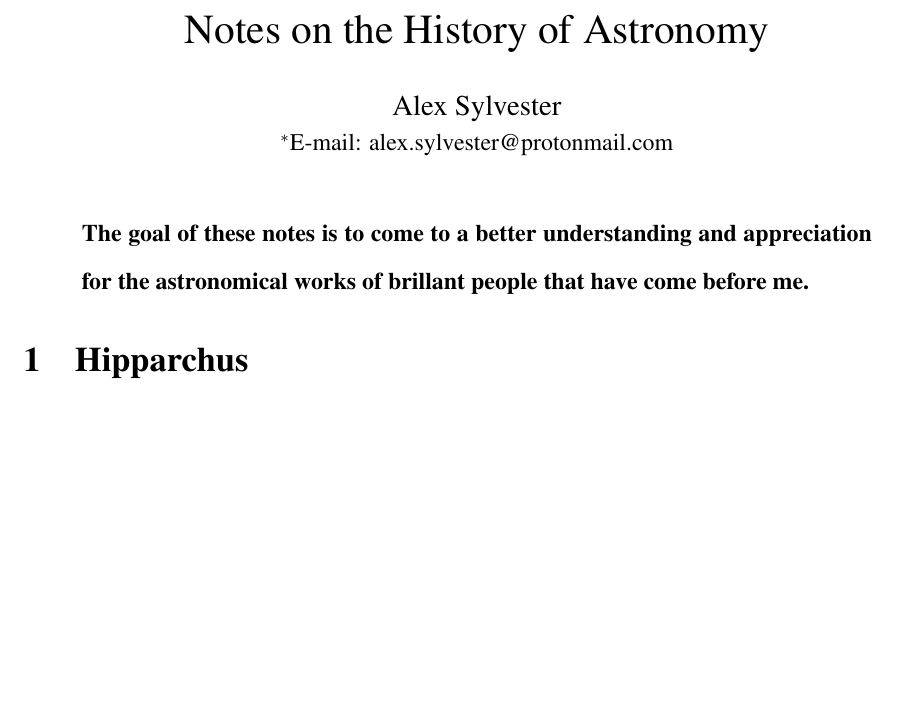
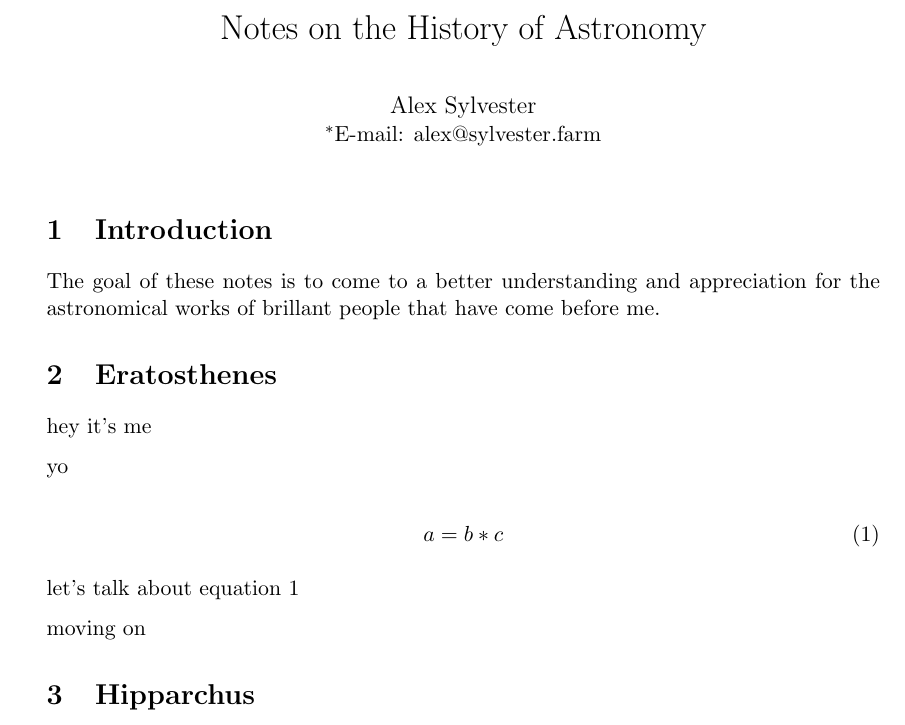
Before and after one commit to alexHasASandwich/history_of_astronomy, a LaTeX document (astronomy_notes.tex, which reads scicite.sty): part of the page, cut so that both start at the same text, the shorter picture padded with empty space. Compiled offline with pdfLaTeX.

Commit message:
change of formatting

```diff
--- a/astronomy_notes.tex
+++ b/astronomy_notes.tex
@@ -1,39 +1,57 @@
-% Use only LaTeX2e, calling the article.cls class and 12-point type.
-\documentclass[12pt]{article}
+\documentclass[11pt]{article} % use larger type; default would be 10pt
 
-\usepackage{scicite}
+\usepackage[utf8]{inputenc} % set input encoding (not needed with XeLaTeX)
 
+%%% PAGE DIMENSIONS
+\usepackage{geometry} % to change the page dimensions
+\geometry{a4paper} % or letterpaper (US) or a5paper or....
 
-\usepackage{times}
+\usepackage{graphicx} % support the \includegraphics command and options
 
-\topmargin 0.0cm
-\oddsidemargin 0.2cm
-\textwidth 16cm
-\textheight 21cm
-\footskip 1.0cm
+\usepackage[parfill]{parskip} % Activate to begin paragraphs with an empty line rather than an indent
 
-\newenvironment{sciabstract}{%
-\begin{quote} \bf}
-{\end{quote}}
+%%% PACKAGES
+\usepackage{booktabs} % for much better looking tables
+\usepackage{array} % for better arrays (eg matrices) in maths
+%\usepackage{paralist} % very flexible & customisable lists (eg. enumerate/itemize, etc.)
+\usepackage{verbatim} % adds environment for commenting out blocks of text & for better verbatim
+\usepackage{subfig} % make it possible to include more than one captioned figure/table in a single float
 
-\renewcommand\refname{References and Notes}
+%%% HEADERS & FOOTERS
+\usepackage{fancyhdr} % This should be set AFTER setting up the page geometry
+\pagestyle{fancy} % options: empty , plain , fancy
+\renewcommand{\headrulewidth}{0pt} % customise the layout...
+\setlength{\parindent}{0pt}
+\lhead{}\chead{}\rhead{}
+\lfoot{}\cfoot{\thepage}\rfoot{}
 
-\newcounter{lastnote}
-\newenvironment{scilastnote}{%
-\setcounter{lastnote}{\value{enumiv}}%
-\addtocounter{lastnote}{+1}%
-\begin{list}%
-{\arabic{lastnote}.}
-{\setlength{\leftmargin}{.22in}}
-{\setlength{\labelsep}{.5em}}}
-{\end{list}}
+%%% SECTION TITLE APPEARANCE
+%\usepackage{sectsty}
+%\allsectionsfont{\sffamily\mdseries\upshape} % (See the fntguide.pdf for font help)
+% (This matches ConTeXt defaults)
+
+%%% ToC (table of contents) APPEARANCE
+%\usepackage[nottoc,notlof,notlot]{tocbibind} % Put the bibliography in the ToC
+%\usepackage[titles,subfigure]{tocloft} % Alter the style of the Table of Contents
+%\renewcommand{\cftsecfont}{\rmfamily\mdseries\upshape}
+%\renewcommand{\cftsecpagefont}{\rmfamily\mdseries\upshape} % No bold!
+
+\usepackage{amsmath}
+\newcommand{\be}{\begin{equation}}
+\newcommand{\ee}{\end{equation}}
+\newcommand{\mn}{{\mu \nu}}
+\newcommand{\rs}{{\rho \sigma}}
+\newcommand{\half}{\frac{1}{2}}
+
+%%%%%%%%%%%%%%%%%%%%%%%%%%%%%%%%%%%%%%%%%%%%%%%%%%%%%%%%%%%%%%%%%%%%%%%%%%
+%%%%%%%%%%%%%%%%%%%%%%%%%%%%%%%%%%%%%%%%%%%%%%%%%%%%%%%%%%%%%%%%%%%%%%%%%%
 
 \title{Notes on the History of Astronomy}
 
 \author
 {Alex Sylvester
 \\
-\normalsize{$^\ast$E-mail: alex.sylvester@protonmail.com}
+\normalsize{$^\ast$E-mail: alex@sylvester.farm}
 }
 
 % Include the date command, but leave its argument blank.
@@ -44,24 +62,23 @@
 
 
 \begin{document}
+\maketitle
+\section{Introduction}
+  The goal of these notes is to come to a better understanding and appreciation for the astronomical works of brillant people that have come before me.
 
-% Double-space the manuscript.
+\section{Eratosthenes}
+hey it's me
 
-\baselineskip24pt
+yo
 
-% Make the title.
+\be
+\label{sample}
+  a=b*c
+\ee
 
-\maketitle
+let's talk about equation \ref{sample}
 
-
-
-% Place your abstract within the special {sciabstract} environment.
-
-\begin{sciabstract}
-  The goal of these notes is to come to a better understanding and appreciation for the astronomical works of brillant people that have come before me.
-\end{sciabstract}
-
-
+moving on
 
 \section{Hipparchus}
 
--- a/scicite.sty
+++ /dev/null
@@ -1,513 +0,0 @@
-%       What follows is a slightly modified version of D. Arseneau's
-%       cite.sty style file, to take into account the form of references
-%       for the journal Science.  We have left all copyright information
-%       intact, as instructed by the author of the original file.
-
-
-
-
-%     C I T E . S T Y
-%
-%     version 4.01  (Nov 2003)
-%
-%     Compressed, sorted lists of on-line or superscript numerical citations.
-%     see also drftcite.sty (And the stub overcite.sty)
-%
-%     Copyright (C) 1989-2003 by Donald Arseneau
-%     These macros may be freely transmitted, reproduced, or modified
-%     provided that this notice is left intact.
-%
-%     Instructions follow \endinput.
-%  ------------------------------------
-% First, ensure that some catcodes have the expected values
-\edef\citenum{% to restore funny codes
-  \catcode\string`\string ` \the\catcode\string`\`
-  \catcode\string`\string ' \the\catcode\string`\'
-  \catcode\string`\string = \the\catcode\string`\=
-  \catcode\string`\string _ \the\catcode\string`\_
-  \catcode\string`\string : \the\catcode\string`\:}
-\catcode\string`\` 12
-\catcode`\' 12
-\catcode`\= 12
-\catcode`\_ 8
-\catcode`\: 12
-
-%   Handle optional variations:
-%   [ verbose, nospace, space, ref, nosort, noadjust, superscript, nomove ],
-%   \citeform,\citeleft,\citeright,\citemid,\citepunct,\citedash
-%
-%   Set defaults:
-
-%   Science change -- ( on the left, per Science Style.
-\providecommand\citeleft{(}
-
-%   Science change -- ) on the right:
-\providecommand\citeright{)}
-
-%   Science addition -- biblabel changed to numerals with periods.
-\renewcommand\@biblabel[1]{#1.}
-
-%   , (comma space) before note
-\providecommand\citemid{,\penalty\@medpenalty\ }
-
-%   , (comma thin-space) between entries; [nospace] eliminates the space
-\providecommand\citepunct{,\penalty\@m\hskip.13emplus.1emminus.1em}%
-
-%   -- (endash) designating range of numbers:
-% (using \hbox avoids easy \exhyphenpenalty breaks)
-\providecommand{\citedash}{\hbox{--}\penalty\@m}
-
-%   Each number left as-is:
-\providecommand\citeform{}
-
-%   punctuation characters to move for overcite
-\providecommand{\CiteMoveChars}{.,:;}
-
-%   font selection for superscript numbers
-\providecommand\OverciteFont{\fontsize\sf@size\baselineskip\selectfont}
-
-
-%   Do not repeat warnings.  [verbose] reverses
-\let\oc@verbo\relax
-
-% Default is to move punctuation:
-\def\oc@movep#1{\futurelet\@tempb\@citey}
-
-%----------------------
-% \citen uses \@nocite to ignore spaces after commas, and write the aux file
-% \citation. \citen then loops over the citation tags, using \@make@cite@list
-% to make a sorted list of numbers.  Finally, \citen executes \@citelist to
-% compress ranges of numbers and print the list. \citen can be used by itself
-% to give citation numbers without the brackets and other formatting; e.g.,
-% "See also ref.~\citen{junk}."
-%
-\DeclareRobustCommand\citen[1]{%
- \begingroup
-  \let\@safe@activesfalse\@empty
-  \@nocite{#1}% ignores spaces, writes to .aux file, returns #1 in \@no@sparg
-  \@tempcntb\m@ne    % \@tempcntb tracks highest number
-  \let\@h@ld\@empty  % nothing held from list yet
-  \let\@citea\@empty % no punctuation preceding first
-  \let\@celt\delimiter % an unexpandable, but identifiable, token
-  \def\@cite@list{}% % empty list to start
-  \@for \@citeb:=\@no@sparg\do{\@make@cite@list}% make a sorted list of numbers
-  % After sorted citelist is made, execute it to compress citation ranges.
-  \@tempcnta\m@ne    % no previous number
-  \let\@celt\@compress@cite \@cite@list % output number list with compression
-  \@h@ld % output anything held over
- \endgroup
- \@restore@auxhandle
- }
-
-% For each citation, check if it is defined and if it is a number.
-% if a number: insert it in the sorted \@cite@list
-% otherwise: output it immediately.
-%
-\def\@make@cite@list{%
- \expandafter\let \expandafter\@B@citeB
-          \csname b@\@citeb\@extra@b@citeb \endcsname
- \ifx\@B@citeB\relax % undefined: output ? and warning
-    \@citea {\bfseries ?}\let\@citea\citepunct \G@refundefinedtrue
-    \@warning {Citation `\@citeb' on page \thepage\space undefined}%
-    \oc@verbo \global\@namedef{b@\@citeb\@extra@b@citeb}{?}%
- \else %  defined               % remove previous line to repeat warnings
-    \ifcat _\ifnum\z@<0\@B@citeB _\else A\fi % a positive number, put in list
-       \@addto@cite@list
-    \else % citation is not a number, output immediately
-       \@citea \citeform{\@B@citeB}\let\@citea\citepunct
- \fi\fi}
-
-% Regular definition for adding entry to cite list, with sorting
-
-\def\@addto@cite@list{\@tempcnta\@B@citeB \relax
-   \ifnum \@tempcnta>\@tempcntb % new highest, add to end (efficiently)
-      \edef\@cite@list{\@cite@list \@celt{\@B@citeB}}%
-      \@tempcntb\@tempcnta
-   \else % arbitrary number: insert appropriately
-      \edef\@cite@list{\expandafter\@sort@celt \@cite@list \@gobble @}%
-   \fi}
-%
-% \@sort@celt inserts number (\@tempcnta) into list of \@celt{num} (#1{#2})
-% \@celt must not be expandable; list should end with two vanishing tokens.
-%
-\def\@sort@celt#1#2{\ifx \@celt #1% parameters are \@celt {num}
-   \ifnum #2<\@tempcnta % number goes later in list
-      \@celt{#2}%
-      \expandafter\expandafter\expandafter\@sort@celt % continue
-   \else % number goes here
-      \@celt{\number\@tempcnta}\@celt{#2}% stop comparing
-\fi\fi}
-
-% Check if each number follows previous and can be put in a range
-%
-\def\@compress@cite#1{%  % This is executed for each number
-  \advance\@tempcnta\@ne % Now \@tempcnta is one more than the previous number
-  \ifnum #1=\@tempcnta   % Number follows previous--hold on to it
-     \ifx\@h@ld\@empty   % first pair of successives
-        \expandafter\def\expandafter\@h@ld\expandafter{\@citea
-           \citeform{#1}}%
-     \else               % compressible list of successives
-        \def\@h@ld{\citedash \citeform{#1}}%
-     \fi
-  \else   %  non-successor -- dump what's held and do this one
-     \@h@ld \@citea \citeform{#1}%
-     \let\@h@ld\@empty
-  \fi \@tempcnta#1\let\@citea\citepunct
-}
-
-% Make \cite choose superscript or normal
-
-\DeclareRobustCommand{\cite}{%
-  \@ifnextchar[{\@tempswatrue\@citex}{\@tempswafalse\@citex[]}}
-
-% Do \cite command on line.
-%
-\def\@citex[#1]#2{\@cite{\citen{#2}}{#1}}
-
-% Modified by Science for italic number, roman parentheses.
-
-\def\@cite#1#2{\leavevmode \cite@adjust
-  \citeleft{\itshape {#1\if@tempswa\@safe@activesfalse\citemid{#2}\fi
-  \spacefactor\@m % punctuation in note doesn't affect outside
-  }}\citeright
- \@restore@auxhandle}
-
-%  Put a penalty before the citation, and adjust the spacing: if no space
-%  already or if there is extra space due to some punctuation, then change
-%  to one inter-word space.
-%
-\def\cite@adjust{\begingroup%
-  \@tempskipa\lastskip \edef\@tempa{\the\@tempskipa}\unskip
-  \ifnum\lastpenalty=\z@ \penalty\@highpenalty \fi
-  \ifx\@tempa\@zero@skip \spacefactor1001 \fi % if no space before, set flag
-  \ifnum\spacefactor>\@m \ \else \hskip\@tempskipa \fi
-  \endgroup}
-
-
-\edef\@zero@skip{\the\z@skip}
-
-%  Superscript cite, with no optional note.  Check for punctuation first.
-%
-\def\@citew#1{\begingroup \leavevmode
-  \@if@fillglue \lastskip \relax \unskip
-  \def\@tempa{\@tempcnta\spacefactor
-     \/% this allows the last word to be hyphenated, and it looks better.
-     \@citess{\citen{#1}}\spacefactor\@tempcnta
-     \endgroup \@restore@auxhandle}%
-  \oc@movep\relax}% check for following punctuation (depending on options)
-
-%  Move trailing punctuation before the citation:
-%
-\def\@citey{\let\@tempc\@tempa
-   % Watch for double periods and suppress them
-   \ifx\@tempb.\ifnum\spacefactor<\@bigSfactor\else
-     \let\@tempb\relax \let\@tempc\oc@movep
-   \fi\fi
-   % Move other punctuation
-   \expandafter\@citepc\CiteMoveChars\delimiter
-   \@tempc}%
-
-\def\@citepc#1{%
-   \ifx\@tempb#1\@empty #1\let\@tempc\oc@movep \fi
-   \ifx\delimiter#1\else \expandafter\@citepc\fi}
-
-%  Replacement for \@cite which defines the formatting normally done
-%  around the citation list.  This uses superscripts with no brackets.
-%  HOWEVER, trailing punctuation has already been moved over.  The
-%  format for cites with note is given by \@cite.  Redefine \@cite and/
-%  or \@citex to get different appearance.  I don't use \textsuperscript
-%  because it is defined BADLY in compatibility mode.
-
-\def\@citess#1{\mbox{$\m@th^{\hbox{\OverciteFont{#1}}}$}}
-
-% \nocite: This is changed to ignore *ALL* spaces and be robust.  The
-% parameter list, with spaces removed, is `returned' in \@no@sparg, which
-% is used by \citen.
-%
-\DeclareRobustCommand\nocite[1]{%
- \@bsphack \@nocite{#1}%
- \@for \@citeb:=\@no@sparg\do{\@ifundefined{b@\@citeb\@extra@b@citeb}%
-    {\G@refundefinedtrue\@warning{Citation `\@citeb' undefined}%
-    \oc@verbo \global\@namedef{b@\@citeb\@extra@b@citeb}{?}}{}}%
- \@esphack}
-
-\def\@nocite#1{\begingroup\let\protect\string% normalize active chars
- \xdef\@no@sparg{\expandafter\@ignsp#1 \: }\endgroup% and remove ALL spaces
- \if@filesw \immediate\write\@newciteauxhandle % = \@auxout, except with multibib
-    {\string\citation {\@no@sparg}}\fi
- }
-
-% for ignoring *ALL* spaces in the input.  This presumes there are no
-% \outer tokens and no \if-\fi constructs in the parameter.  Spaces inside
-% braces are retained.
-%
-\def\@ignsp#1 {\ifx\:#1\@empty\else #1\expandafter\@ignsp\fi}
-
-% \@if@fillglue{glue}{true}{false}
-\begingroup
- \catcode`F=12 \catcode`I=12\catcode`L=12
- \lowercase{\endgroup
- \def\@if@fillglue#1{%
-  \begingroup \skip@#1\relax
-  \expandafter\endgroup\expandafter
-  \@is@fil@ \the\skip@ \relax\@firstoftwo FIL\relax\@secondoftwo\@nil}
- \def\@is@fil@ #1FIL#2\relax#3#4\@nil{#3}
-}
-
-\let\nocitecount\relax  % in case \nocitecount was used for drftcite
-
-% For the time being, just prevent gross errors from using hyperref.
-% There are no hyper-links.  (I will need to carry the cite tags through
-% the sorting process, and use \hyper@natlinkstart)
-
-\providecommand\hyper@natlinkstart[1]{}
-\providecommand\hyper@natlinkend{}
-\providecommand\NAT@parse{\@firstofone}
-
-%%%%%%%%%%%%%%%%%%%%%%%%%%%%%%%%%%%%%%%%%%%%%%%%%%%%%%%%%%%%%%%%%%%%%%%%%%%%%%%
-%                     option processing
-
-\DeclareOption{verbose}{\def\oc@verbo#1#2#3#4{}}
-\DeclareOption{nospace}{\def\citepunct{,\penalty\@m}}
-\DeclareOption{space}{\def\citepunct{,\penalty\@highpenalty\ }}
-\DeclareOption{ref}{\def\citeleft{[Ref.\penalty\@M\ }}
-\DeclareOption{nosort}{\def\@addto@cite@list
-   {\edef\@cite@list{\@cite@list \@celt{\@B@citeB}}}}
-\DeclareOption{sort}{}% default!
-\DeclareOption{nomove}{\def\oc@movep{\@tempa}\let\@citey\oc@movep}
-\DeclareOption{move}{}% default
-\DeclareOption{nocompress}{%
-  \def\@compress@cite#1{%  % This is executed for each number
-     \@h@ld \@citea \hyper@natlinkstart\citeform{#1}\hyper@natlinkend
-     \let\@h@ld\@empty \let\@citea\citepunct}
-}
-\DeclareOption{compress}{}% default
-\DeclareOption{super}{\ExecuteOptions{superscript}}
-\DeclareOption{superscript}{%
-  \DeclareRobustCommand{\cite}{%
-    \@ifnextchar[{\@tempswatrue\@citex}{\@tempswafalse\@citew}}
-}
-\DeclareOption{noadjust}{\let\cite@adjust\@empty}% Don't change spaces
-\DeclareOption{adjust}{}% adjust space before [ ]
-\DeclareOption{biblabel}{\def\@biblabel#1{\@citess{#1}\kern-\labelsep\,}}
-\ProvidesPackage{scicite}[2003/11/04 \space  v 4.01]
-\ProcessOptions
-
-\ifx\@citey\oc@movep\else % we are moving punctuation; must ensure sfcodes
-  \mathchardef\@bigSfactor3000
-  \expandafter\def\expandafter\frenchspacing\expandafter{\frenchspacing
-    \mathchardef\@bigSfactor1001
-    \sfcode`\.\@bigSfactor \sfcode`\?\@bigSfactor \sfcode`\!\@bigSfactor }%
-  \ifnum\sfcode`\.=\@m \frenchspacing \fi
-\fi
-
-%  Compatability with chapterbib (see use of \@extra@b@citeb)
-\@ifundefined{@extra@b@citeb}{\def\@extra@b@citeb{}}{}
-
-%  Compatability with multibib (see use of \@newciteauxhandle) (Yes, this is
-%  overly messy, but I asked for it...  I can't have multibib putting junk after
-%  the cite command because it hides following punctuation, but then I have
-%  to restore the ordinary meaning of \@newciteauxhandle = \@auxout.)
-\providecommand\@newciteauxhandle{\@auxout}
-\AtBeginDocument{\@ifundefined{newcites}{\global\let\@restore@auxhandle\relax}{}}
-\def\@restore@auxhandle{\def\@newciteauxhandle{\@auxout}}
-
-
-\@ifundefined{G@refundefinedtrue}{\let\G@refundefinedtrue\relax}{}
-
-\@ifundefined{@safe@activesfalse}{}{}
-\@ifundefined{bbl@cite@choice}{}{\@ifundefined{org@@citex}{}%
-  {\let\org@@citex\@citex}}% Prevent stomping by babel
-
-
-\citenum % execute restore-catcodes
-
-% Aliases:
-\let\citenum\citen
-\let\citeonline\citen
-
-\endinput
-%%%%%%%%%%%%%%%%%%%%%%%%%%%%%%%%%%%%%%%%%%%%%%%%%%%%%%%%%%%%%%%%%%%%%
-
-
-                   CITE.STY
-
-Modify LaTeX's normal citation mechanism to:
-
-o Put a comma and a small space between each citation number. The option
-  [nospace] removes that space, and the option [space] replaces it with
-  an ordinary inter-word space.
-
-o Sort citation numbers into ascending order, printing non-numbers before
-  numbers.  All numbers should be greater than zero.  The [nosort] package
-  option turns off sorting.
-
-o Compress lists of three or more consecutive numbers to one number range
-  which can be split, with difficulty, after the dash.  All numbers should
-  be greater than zero.  E.g., if you used to get the (nonsense) list
-  [7,5,6,?,4,9,8,Einstein,6], then this style will give [?,Einstein,4-6,6-9].
-  Compression of ranges is disabled by the [nocompress] package option.
-
-o Allow, but strongly discourage, line breaks within a series of
-  citations.  Each number is separated by a comma and a small space.
-  A break at the beginning of an optional note is discouraged also.
-
-o Put a high-penalty breakpoint before the citation (unless you specifically
-  forbid it with ~ ).  Also, adjust the spacing: if there is no space or if
-  there is extra space due to some punctuation, then change to one inter-word
-  space. E.g.,   A space will be inserted here\cite{Larry,Curly,Moe}.
-
-o With package option [superscript] (or [super] for short), display citation
-  numbers as superscripts (unless they have optional notes, causing them to
-  be treated as described above).  Superscripted citations follow these
-  additional rules:
-
-- Superscript citations use THE SAME INPUT FORMAT as ordinary citations; this
-  style will ignore spaces before the citation, and move trailing punctuation
-  before the superscript citation.  For example, "information \cite{source};"
-  ignores the space before \cite and puts the semicolon before the number, just
-  as if you had typed "information;$^{12}$".  You may switch off movement with
-  the [nomove] package option (only relevant with [superscript]).
-
-- The punctuation characters that will migrate before the superscript are
-  listed in the macro \CiteMoveChars, which you can redefine.  The default is
-  .,;:.   Perhaps ! and ? should too, but they weren't listed in the APS style
-  manual I looked at, and I agree with that rule to prevent too much visual
-  separation.  Quotes were listed, but they should never have to migrate
-  because both on-line and superscript versions put quotes before the citation.
-  This gives one difficulty --- punctuation following quotes won't migrate
-  inside the quotation: e.g., "``Transition State Theory''\cite{Eyring}." gives
-  "``Transition State Theory''.$^8$", but you may want the period inside the
-  quotes, thus: ``Transition State Theory.''$^8$.
-
-- Doubling of periods (.., ?., !.) is checked for and suppressed. The spacing
-  after the citation is set according to the final punctuation mark moved.
-  There is a problem with double periods after a capitalized abbreviation
-  or directly after \@ : Both of "N.A.S.A. \cite{space}." and "et al.\@
-  \cite{many}." will give doubled periods.  These can be fixed as follows:
-  "N.A.S.A\@. \cite{space}." and "et al.\ \cite{many}.". The NASA example
-  gives the wrong spacing when there is no citation.  Sorry.  Use \  after
-  abbreviations like et al. to get the right spacing within a sentence whether
-  or not a citation follows.
-
-- Remember, these rules regarding punctuation only apply when the [superscript]
-  option was given (or overcite.sty used) and the [nomove] option was NOT
-  given.
-
-o Define \citen to get just the numbers without the brackets or superscript
-  and extra formatting.  Aliases are \citenum and \citeonline for easy
-  conversion to other citation packages.
-
-o `Citation...undefined' warnings are only given once per undefined citation
-  tag.  In the text, missing numbers are represented with a bold `?' at the
-  first occurrence, and with a normal `?' thenceforth.  The package option
-  [verbose] restores the usual repeated warnings.
-
-o Make \nocite, \cite, and \citen all ignore spaces in the input tags.
-
-Although each \cite command sorts its numbers, better compression into
-ranges can usually be achieved by carefully selecting the order of the
-\bibitem entries or the order of initial citations when using BibTeX.
-Having the entries pre-sorted will also save processing time, especially
-for long lists of numbers.
-
-Customization:
-~~~~~~~~~~~~~~
-There are several options for \usepackage{cite}, some already mentioned.
-
- [superscript] use superscrpts for cites without optional notes
- [super]       alias for [superscript] (like natbib)
- [verbose]     causes warnings for undefined cites to be repeated each time
- [ref]         uses the format "[Ref.~12, optional note]" (useful with
-               the superscript option)
- [nospace]     eliminates the spaces after commas in the number list.
- [space]       uses a full inter-word space after the commas
- [nosort]      prevents sorting of the numbers (default is to sort, and a
- [sort]        option is provided for completeness).
- [nomove]      prevents moving the superscript cite after punctuation.
- [move]        is the default
- [noadjust]    disables `smart' handling of space before a cite
- [adjust]      is the default
- [nocompress]  inhibit compression of consecutive numbers into ranges
- [compress]    is the default
- [biblabel]    define the bibliography label as a superscript
-
-There are several commands that you may redefine to change the formatting
-of citation lists:
-
-command       function                   default
-----------    -----------------------    ----------------------------
-\citeform     reformats each number      nothing
-\citepunct    printed between numbers    comma + penalty + thin space
-\citeleft     left delimiter of list     [
-\citeright    right delimeter of list    ]
-\citemid      printed before note        comma + space
-\citedash     used in a compressed range endash + penalty
-\CiteMoveChars  charcters that move      .,:;
-\OverciteFont   font selection command for superscripts
-
-The left/mid/right commands don't affect the formatting of superscript
-citations.  You may use \renewcommand to change any of these.  Remember,
-these commands are extensions made by this package; they are not regular
-LaTeX.  Some examples of changes:
-
-1: \renewcommand\citeform[1]{\romannumeral 0#1}} % roman numerals i,vi
-2: \renewcommand\citeform[1]{(#1)} % parenthesized numbers (1)-(5),(9)
-3: \renewcommand\citeform{\thechapter.}  % by chapter: ^{2.18-2.21}
-4: \renewcommand\citepunct{,} % no space and no breaks at commas
-5: \renewcommand\citemid{; }  % semicolon before optional note
-6: \renewcommand\citeleft{(}  % parentheses around list with note
-   \renewcommand\citeright{)} % parentheses around list with note
-
-The appearance of the whole citation list is governed by \@cite, (for full-
-sized cites) and \@citess (for superscripts).  For more extensive changes
-to the formatting, redefine these.  For example, to get brackets around the
-list of superscript numbers you can do:
-
-   \def\@citess#1{\textsuperscript{[#1]}}
-
-after \makeatletter.
-
-Related Note:  The superscript option does not affect the numbering format
-of the bibliography; the "[12]" style is still the default.  To get
-superscripts in the bibliography (at any time) you can define
-
-   \renewcommand\@biblabel[1]{\textsuperscript{#1}}
-
-Aw, OK, for your convenience, there is the [biblabel] package option that
-just performs this definition (sort of).
-
-\@extra@b@citeb is a hook for other style files to further specify
-citations; for example, to number by chapter (see chapterbib.sty).
-
-% Version 1991: Ignore spaces after commas in the parameter list. Move most of
-% \citen into \@cmpresscites for speed. Give the proper \spacefactor afterwards.
-% Version 1992: make \citepunct hold the punctuation between numbers (for ease
-% of changing).  Add \/ to allow hyphenation of previous word, and look better
-% in italics.
-% 1992a: Make it work with NFSS.  (Thank you C. Hamlin and Rainer Schoepf)
-%
-% Version 3.0 (1992):  Rewrite, including sorting.  Make entries like "4th"
-% be treated properly as text.
-% 3.1: Bug fixes (and Joerg-Martin Schwarz also convinced me to use \ifcat)
-% 3.2: NFSS support was wrong--added \reset@font.  Suppress repetitions of
-%      warnings.  Include \@extra@b@citeb hook.
-% 3.3: Handle LaTeX2e options. Introduce various customization hooks.
-% 3.4: Heuristics to avoid removing \hspace glue before on-line \cite.
-%      Make \nocite ignore spaces in list, simplify. Aliases for \citen.
-%      Compatability with amsmath (which defines \over).
-% 3.5: Replace \reset@font with \selectfont so italics are preserved
-%      Include \G@refundefinedtrue.  Fix cite-with-note bug (Lars Engebretsen).
-% 3.6: Add nosort option.
-% 3.7: Add nomove option; catcode preservation and global \@no@sparg for
-%      french.sty; warnings in \nocite.
-% 3.8: \citedash hook, fix token look-ahead (Heiko Selber), noadjust, babel.
-% 3.9: More babel-compatibility hacks. Punctuation move with \frencspacing.
-% 4.0: Combine overcite with cite: [superscript] option.  Also add [nocompress]
-%      option and \CiteMoveChars; multibib hooks.
-% 4.01 \bf -> \bfseries
-%
-% Send problem reports to asnd@triumf.ca
-
-Test file integrity:  ASCII 32-57, 58-126:  !"#$%&'()*+,-./0123456789
-:;<=>?@ABCDEFGHIJKLMNOPQRSTUVWXYZ[\]^_`abcdefghijklmnopqrstuvwxyz{|}~
```
Also changed, not shown: 1 other file.
